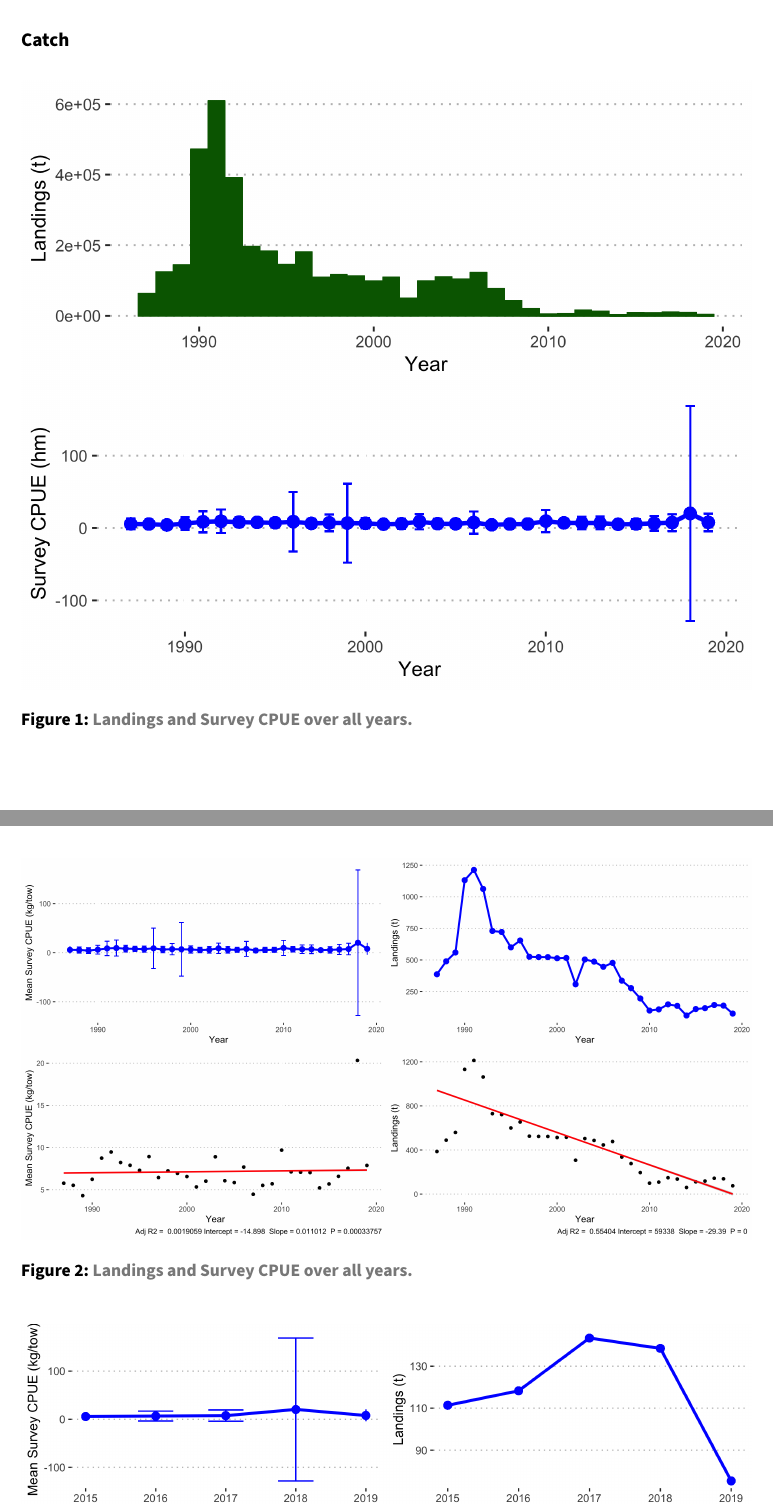
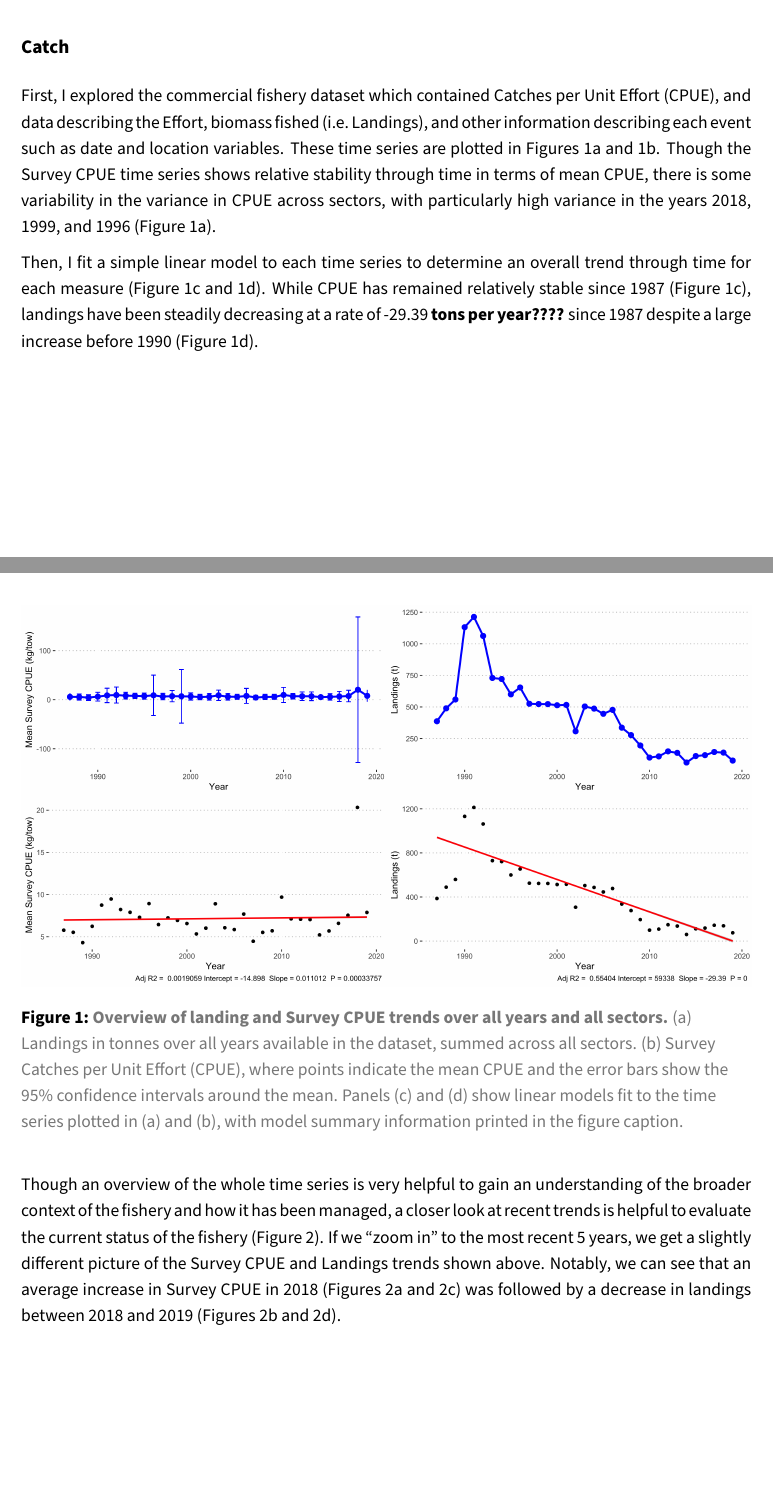
Before and after one commit to katherinehebert/DFO-scallops, an R Markdown document (SummaryReport.Rmd): two parts of pages 4 and 5 of 12 before the commit and two parts of pages 3 and 4 of 12 after it, joined at a grey line, cut so that both start at the same text. The pictures show the output file SummaryReport.pdf that the author committed with the source.

Commit message:
write about catch data exploration

```diff
--- a/SummaryReport.Rmd
+++ b/SummaryReport.Rmd
@@ -48,8 +48,10 @@
 
 ## Catch
 
-![**Landings and Survey CPUE over all years.**](figures/CPUE_Landings_alltime.png)
+First, I explored the commercial fishery dataset which contained Catches per Unit Effort (CPUE), and data describing the Effort, biomass fished (i.e. Landings), and other information describing each event such as date and location variables. These time series are plotted in Figures 1a and 1b. Though the Survey CPUE time series shows relative stability through time in terms of mean CPUE, there is some variability in the variance in CPUE across sectors, with particularly high variance in the years 2018, 1999, and 1996 (Figure 1a).
 
-![**Landings and Survey CPUE over all years.**](figures/CPUE_Landings_Historical.png)
+Then, I fit a simple linear model to each time series to determine an overall trend through time for each measure (Figure 1c and 1d). While CPUE has remained relatively stable since 1987 (Figure 1c), landings have been steadily decreasing at a rate of -29.39 **tons per year????** since 1987 despite a large increase before 1990 (Figure 1d).
 
-![**Landings and Survey CPUE over the 5 most recent years.**](figures/CPUE_Landings_05Recent.png)
+![**Overview of landing and Survey CPUE trends over all years and all sectors.** (a) Landings in tonnes over all years available in the dataset, summed across all sectors. (b) Survey Catches per Unit Effort (CPUE), where points indicate the mean CPUE and the error bars show the 95% confidence intervals around the mean. Panels (c) and (d) show linear models fit to the time series plotted in (a) and (b), with model summary information printed in the figure caption. ](figures/CPUE_Landings_Historical.png)
+
+Though an overview of the whole time series is very helpful to gain an understanding of the broader context of the fishery and how it has been managed, a closer look at recent trends is helpful to evaluate the current status of the fishery (Figure 2). If we "zoom in" to the most recent 5 years, we get a slightly different picture of the Survey CPUE and Landings trends shown above. Notably, we can see that an average increase in Survey CPUE in 2018 (Figures 2a and 2c) was followed by a decrease in landings between 2018 and 2019 (Figures 2b and 2d).
```
Also changed, not shown: SummaryReport.pdf, SummaryReport.Rmd (4 more changed lines).
